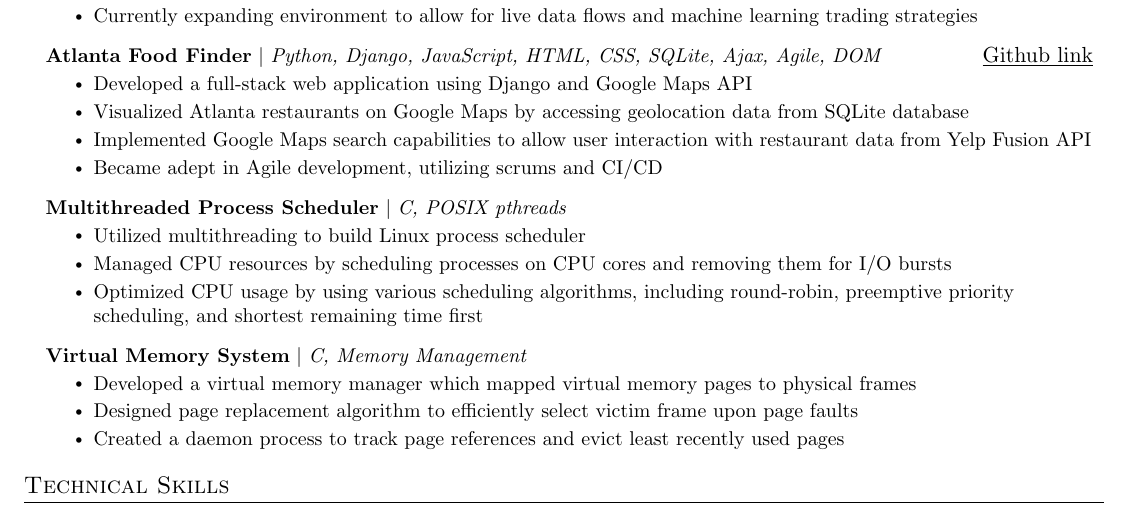
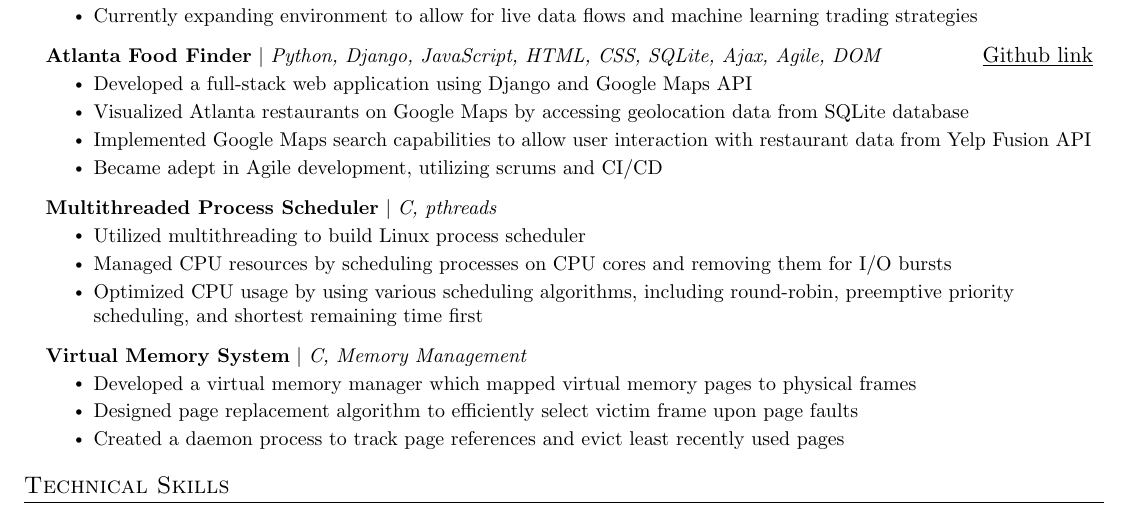
Before and after one commit to stephenl99/Resume, a LaTeX document (main.tex): part of the page, cut so that both start at the same text. Compiled offline with pdfLaTeX.

Commit message:
Updates from Overleaf

```diff
--- a/main.tex
+++ b/main.tex
@@ -198,7 +198,7 @@
           \resumeItemListEnd
 
     \resumeProjectHeading
-      {\textbf{Multithreaded Process Scheduler} $|$ \emph{C, POSIX pthreads}}{\emph{}}
+      {\textbf{Multithreaded Process Scheduler} $|$ \emph{C, pthreads}}{\emph{}}
           \resumeItemListStart
             \resumeItem{Utilized multithreading to build Linux process scheduler}
             \resumeItem{Managed CPU resources by scheduling processes on CPU cores and removing them for I/O bursts}
```
